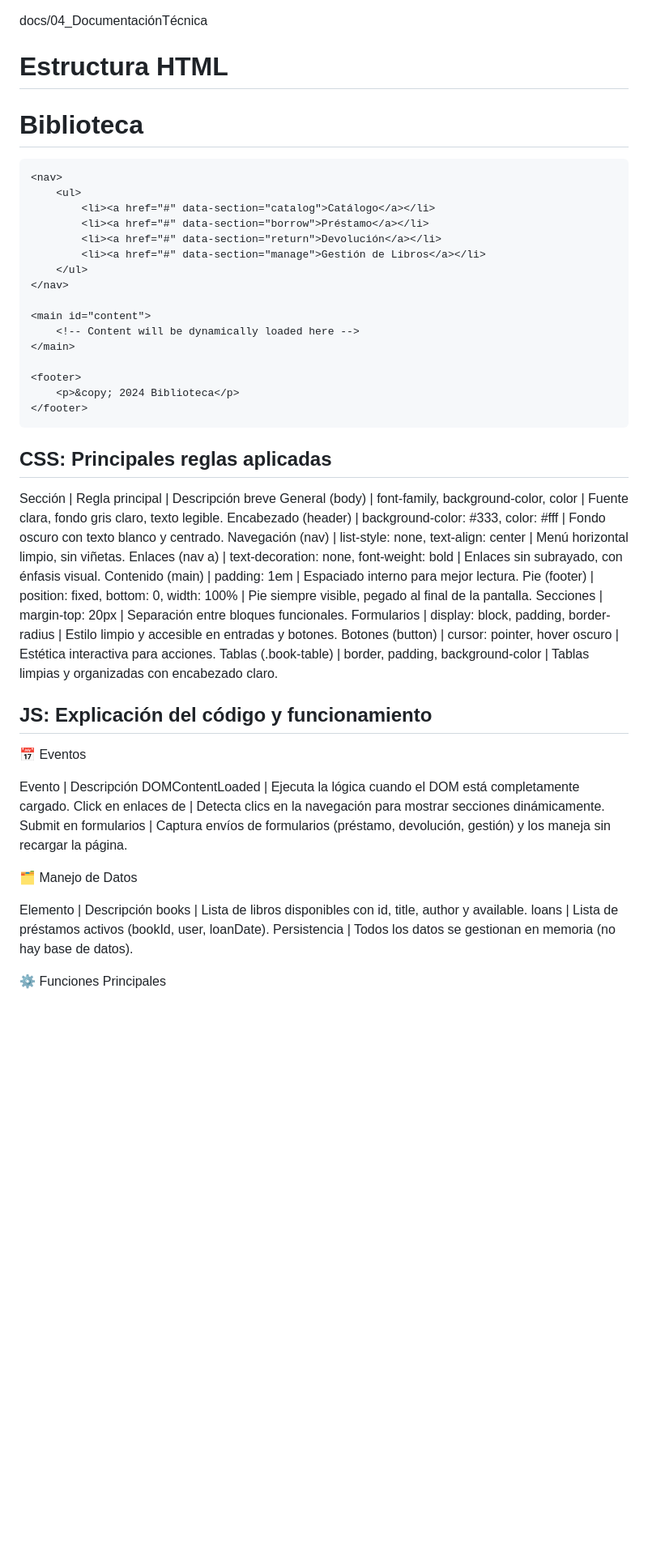
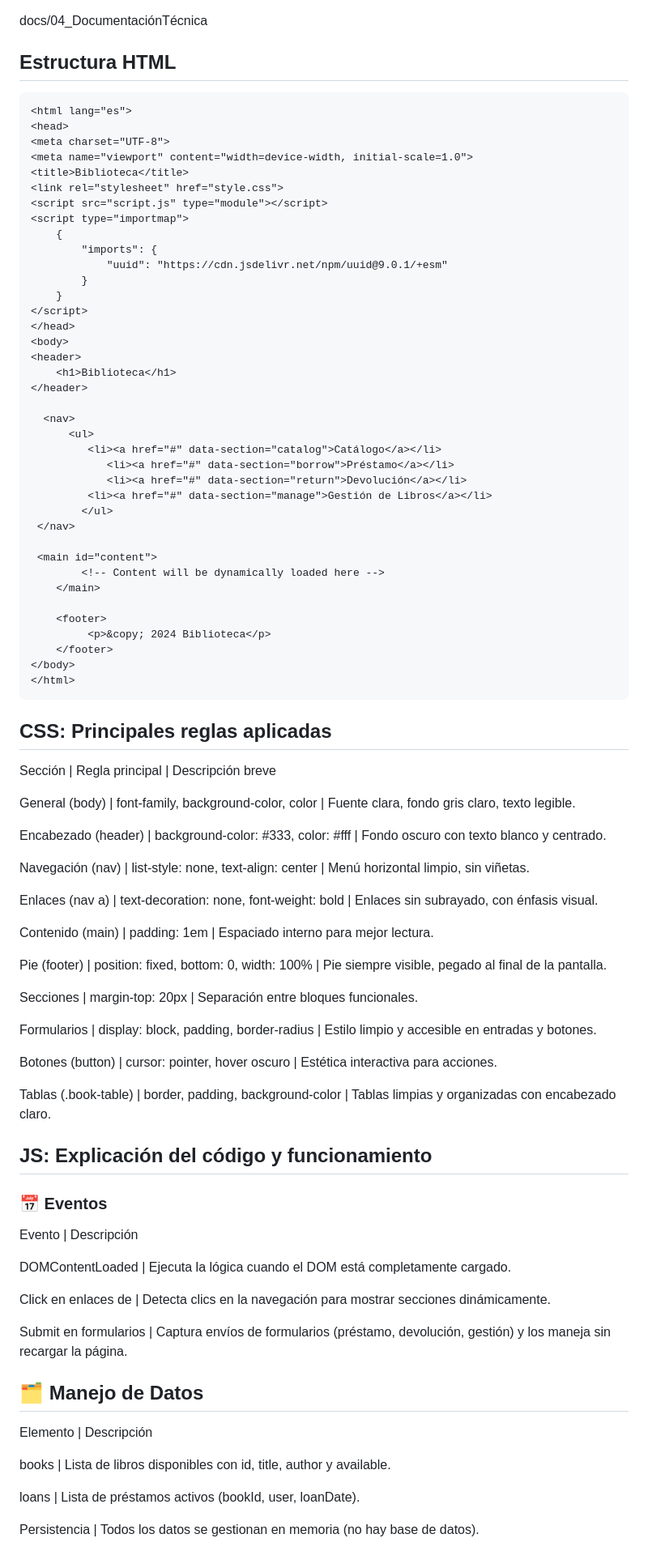
Before and after one commit to todo-piola/mi-primer-prototipo, a Markdown page: docs/04_DocumentaciónTécnica.md, the part around the change printed below. Shown: that part at 81% size. Drawn GitHub-style; blank space fills up the shorter version.

```diff
--- a/docs/04_DocumentaciónTécnica.md
+++ b/docs/04_DocumentaciónTécnica.md
@@ -1,9 +1,9 @@
 docs/04_DocumentaciónTécnica
 
-# Estructura HTML
+## Estructura HTML
 
-<html lang="es">
-<head>
+	<html lang="es">
+	<head>
     <meta charset="UTF-8">
     <meta name="viewport" content="width=device-width, initial-scale=1.0">
     <title>Biblioteca</title>
@@ -16,60 +16,77 @@ docs/04_DocumentaciónTécnica
             }
         }
     </script>
-</head>
-<body>
+	</head>
+	<body>
     <header>
         <h1>Biblioteca</h1>
-    </header>
+  	</header>
 
-    <nav>
-        <ul>
-            <li><a href="#" data-section="catalog">Catálogo</a></li>
-            <li><a href="#" data-section="borrow">Préstamo</a></li>
-            <li><a href="#" data-section="return">Devolución</a></li>
-            <li><a href="#" data-section="manage">Gestión de Libros</a></li>
-        </ul>
-    </nav>
+  	  <nav>
+      	  <ul>
+           	 <li><a href="#" data-section="catalog">Catálogo</a></li>
+            	<li><a href="#" data-section="borrow">Préstamo</a></li>
+            	<li><a href="#" data-section="return">Devolución</a></li>
+           	 <li><a href="#" data-section="manage">Gestión de Libros</a></li>
+        	</ul>
+   	 </nav>
 
-    <main id="content">
-        <!-- Content will be dynamically loaded here -->
-    </main>
+   	 <main id="content">
+        	<!-- Content will be dynamically loaded here -->
+    	</main>
 
-    <footer>
-        <p>&copy; 2024 Biblioteca</p>
-    </footer>
-</body>
-</html>
+    	<footer>
+       		 <p>&copy; 2024 Biblioteca</p>
+    	</footer>
+	</body>
+	</html>
 
 ## CSS: Principales reglas aplicadas
 
 Sección | Regla principal | Descripción breve
+
 General (body) | font-family, background-color, color | Fuente clara, fondo gris claro, texto legible.
+
 Encabezado (header) | background-color: #333, color: #fff | Fondo oscuro con texto blanco y centrado.
+
 Navegación (nav) | list-style: none, text-align: center | Menú horizontal limpio, sin viñetas.
+
 Enlaces (nav a) | text-decoration: none, font-weight: bold | Enlaces sin subrayado, con énfasis visual.
+
 Contenido (main) | padding: 1em | Espaciado interno para mejor lectura.
+
 Pie (footer) | position: fixed, bottom: 0, width: 100% | Pie siempre visible, pegado al final de la pantalla.
+
 Secciones | margin-top: 20px | Separación entre bloques funcionales.
+
 Formularios | display: block, padding, border-radius | Estilo limpio y accesible en entradas y botones.
+
 Botones (button) | cursor: pointer, hover oscuro | Estética interactiva para acciones.
+
 Tablas (.book-table) | border, padding, background-color | Tablas limpias y organizadas con encabezado claro.
+
 
 ## JS: Explicación del código y funcionamiento
 
-📅 Eventos
+### 📅 Eventos
 
 Evento		 | 	Descripción
+
 DOMContentLoaded | Ejecuta la lógica cuando el DOM está completamente cargado.
+
 Click en enlaces de <nav> | Detecta clics en la navegación para mostrar secciones dinámicamente.
+
 Submit en formularios | Captura envíos de formularios (préstamo, devolución, gestión) y los maneja sin recargar la página.
 
-🗂️ Manejo de Datos
+
+## 🗂️ Manejo de Datos
 
 Elemento 	| 	Descripción
+
 books | Lista de libros disponibles con id, title, author y available.
+
 loans | Lista de préstamos activos (bookId, user, loanDate).
+
 Persistencia | Todos los datos se gestionan en memoria (no hay base de datos).
 
-⚙️ Funciones Principales
 
```
Also changed, not shown: other parts of docs/04_DocumentaciónTécnica.md (+40 -21 lines).
